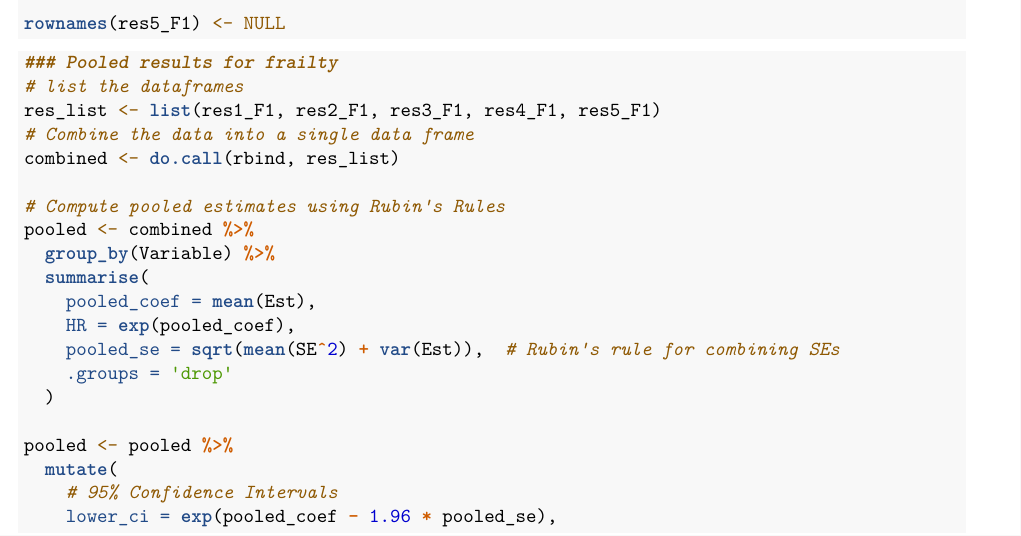
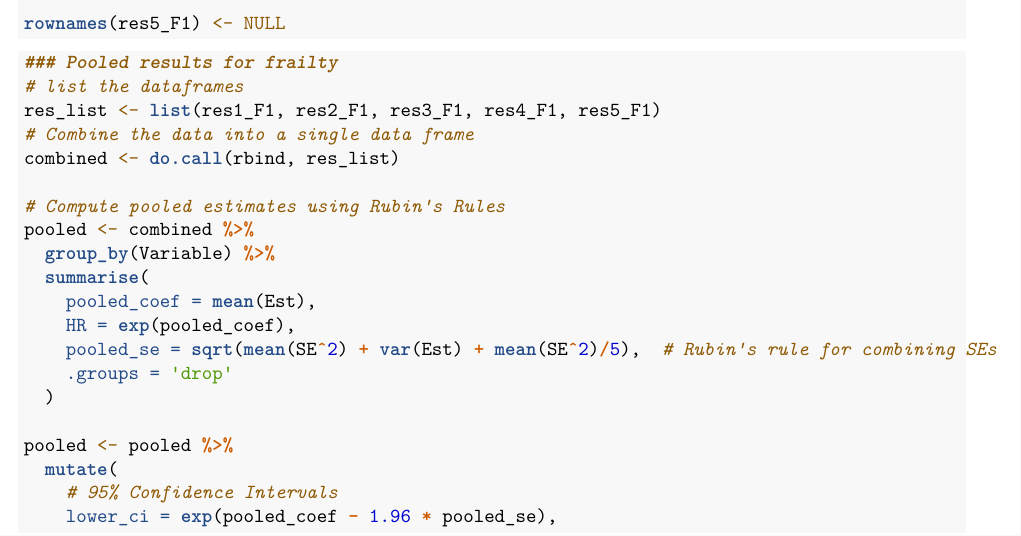
Before and after one commit to SarahOgutu/Handling-Missing-Values, an R Markdown document (Imputation.Rmd): part of page 8 of 13, cut so that both start at the same text. Rendered offline with R 4.5, knitr and Pandoc, then LaTeX, with nearby package versions.

Commit message:
Update Imputation.Rmd

```diff
--- a/Imputation.Rmd
+++ b/Imputation.Rmd
@@ -443,7 +443,7 @@ pooled <- combined %>%
   summarise(
     pooled_coef = mean(Est),
     HR = exp(pooled_coef),
-    pooled_se = sqrt(mean(SE^2) + var(Est)),  # Rubin's rule for combining SEs
+    pooled_se = sqrt(mean(SE^2) + var(Est) + mean(SE^2)/5),  # Rubin's rule for combining SEs
     .groups = 'drop'
   )
 
```
